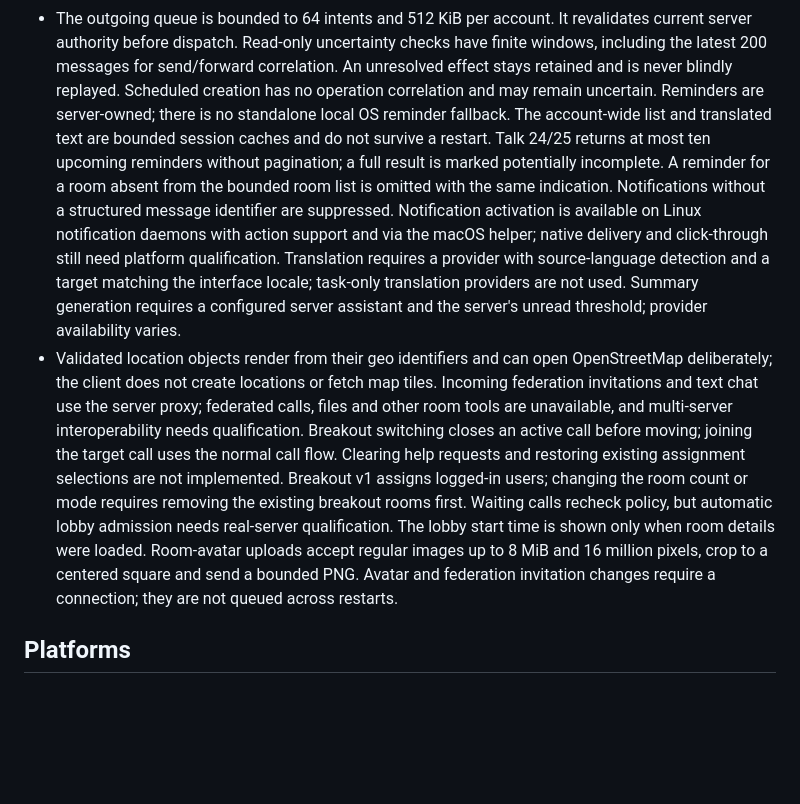
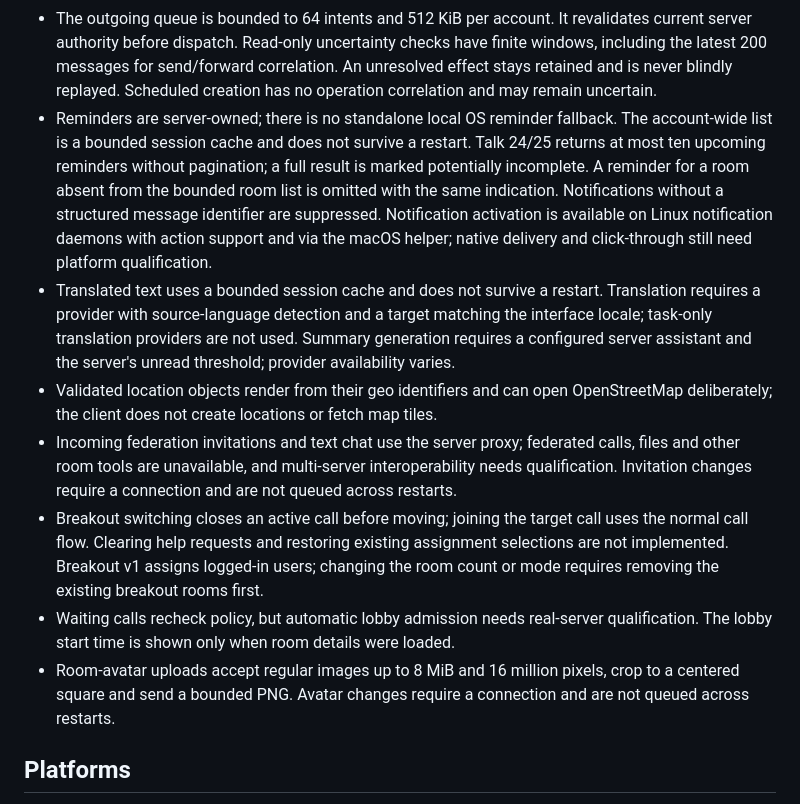
Before and after one commit to adapt2move/nextcloud-modern-talk, a Markdown page: docs/limitations.md, the part around the change. GitHub-like rendering; blank space fills up the shorter version.

Commit message:
fix(integration): organize the integrated message-tools limitations by feature

```diff
--- a/docs/limitations.md
+++ b/docs/limitations.md
@@ -257,32 +257,36 @@ For individual operations, see the [feature inventory](compatibility/feature-inv
   checks have finite windows, including the latest 200 messages for send/forward
   correlation. An unresolved effect stays retained and is never blindly replayed.
   Scheduled creation has no operation correlation and may remain uncertain.
-  Reminders are server-owned; there is no standalone local OS reminder fallback.
-  The account-wide list and translated text are bounded session caches and do not
-  survive a restart. Talk 24/25 returns at most ten upcoming reminders without
+- Reminders are server-owned; there is no standalone local OS reminder fallback.
+  The account-wide list is a bounded session cache and does not survive a restart.
+  Talk 24/25 returns at most ten upcoming reminders without
   pagination; a full result is marked potentially incomplete. A reminder for a
   room absent from the bounded room list is omitted with the same indication. Notifications without
   a structured message identifier are suppressed. Notification activation is
   available on Linux notification daemons with action support and via the macOS
   helper; native delivery and click-through still need platform qualification.
+- Translated text uses a bounded session cache and does not survive a restart.
   Translation requires a provider with source-language detection and a target
   matching the interface locale; task-only translation providers are not used.
   Summary generation requires a configured server assistant and the server's
   unread threshold; provider availability varies.
 - Validated location objects render from their geo identifiers and can open
   OpenStreetMap deliberately; the client does not create locations or fetch map
-  tiles. Incoming federation invitations and text chat use the server proxy;
+  tiles.
+- Incoming federation invitations and text chat use the server proxy;
   federated calls, files and other room tools are unavailable, and multi-server
-  interoperability needs qualification. Breakout switching closes an active call
+  interoperability needs qualification. Invitation changes require a connection
+  and are not queued across restarts.
+- Breakout switching closes an active call
   before moving; joining the target call uses the normal call flow. Clearing help
   requests and restoring existing assignment selections are not implemented.
   Breakout v1 assigns logged-in users; changing the room count or mode requires
   removing the existing breakout rooms first.
-  Waiting calls recheck policy, but automatic lobby admission needs real-server
+- Waiting calls recheck policy, but automatic lobby admission needs real-server
   qualification. The lobby start time is shown only when room details were loaded.
-  Room-avatar uploads accept regular images up to 8 MiB and 16 million pixels,
-  crop to a centered square and send a bounded PNG. Avatar and federation
-  invitation changes require a connection; they are not queued across restarts.
+- Room-avatar uploads accept regular images up to 8 MiB and 16 million pixels,
+  crop to a centered square and send a bounded PNG. Avatar changes require a
+  connection and are not queued across restarts.
 
 ## Platforms
 
```
